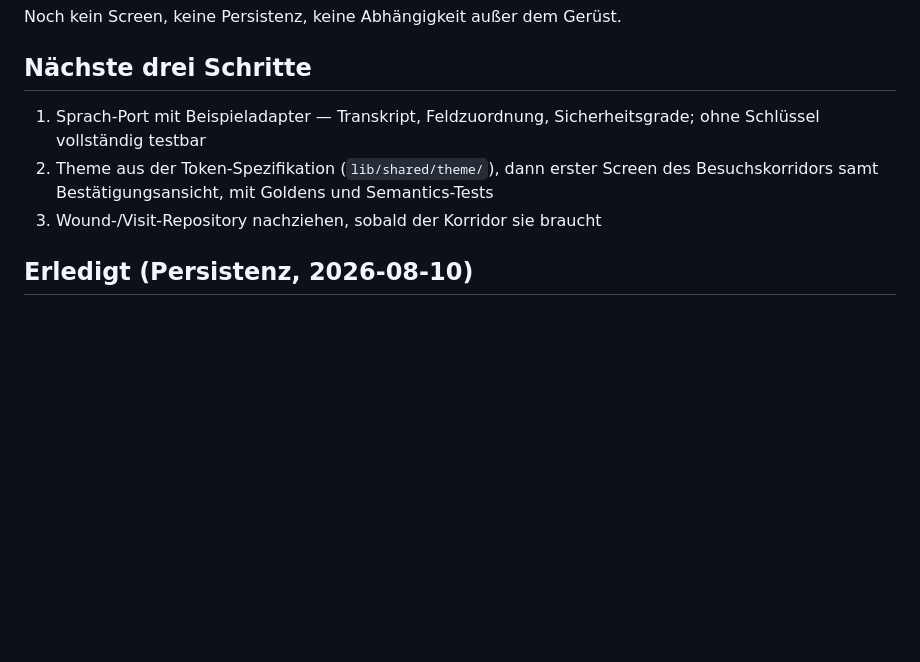
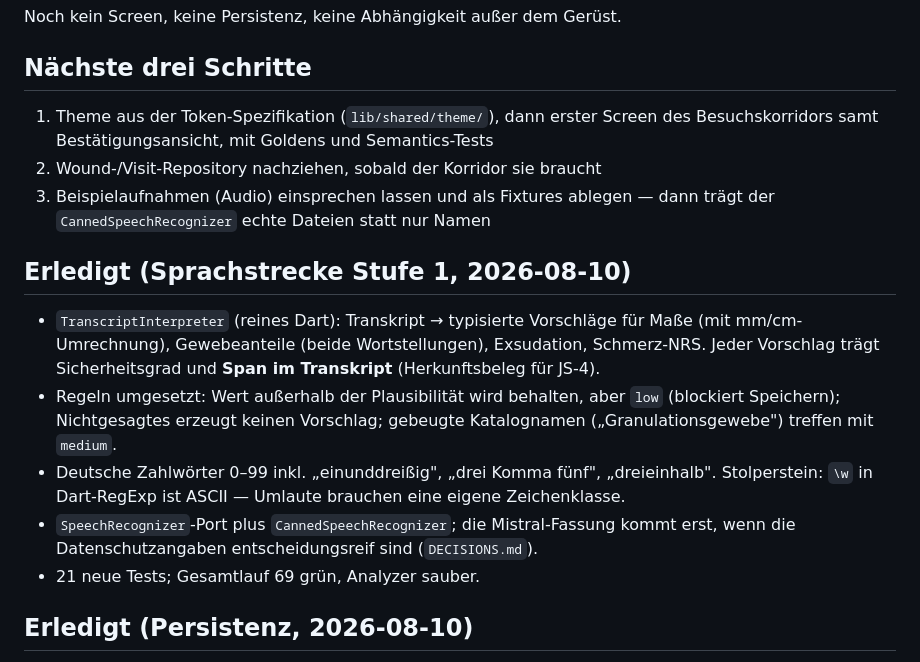
Before and after one commit to Schweitzerle/wunddoku, a Markdown page: PROGRESS.md, the part around the change. Rendered like a GitHub page; blank space fills up the shorter version.

Commit message:
docs: update PROGRESS after the capture package
Co-Authored-By: Claude Fable 5 <noreply@anthropic.com>
Claude-Session: https://claude.ai/code/session_01EYeVCRBm19sn3DCHQvrBqP

```diff
--- a/PROGRESS.md
+++ b/PROGRESS.md
@@ -22,12 +22,29 @@ Noch kein Screen, keine Persistenz, keine Abhängigkeit außer dem Gerüst.
 
 ## Nächste drei Schritte
 
-1. Sprach-Port mit Beispieladapter — Transkript, Feldzuordnung,
-   Sicherheitsgrade; ohne Schlüssel vollständig testbar
-2. Theme aus der Token-Spezifikation (`lib/shared/theme/`), dann erster Screen
+1. Theme aus der Token-Spezifikation (`lib/shared/theme/`), dann erster Screen
    des Besuchskorridors samt Bestätigungsansicht, mit Goldens und
    Semantics-Tests
-3. Wound-/Visit-Repository nachziehen, sobald der Korridor sie braucht
+2. Wound-/Visit-Repository nachziehen, sobald der Korridor sie braucht
+3. Beispielaufnahmen (Audio) einsprechen lassen und als Fixtures ablegen —
+   dann trägt der `CannedSpeechRecognizer` echte Dateien statt nur Namen
+
+## Erledigt (Sprachstrecke Stufe 1, 2026-08-10)
+
+- `TranscriptInterpreter` (reines Dart): Transkript → typisierte Vorschläge
+  für Maße (mit mm/cm-Umrechnung), Gewebeanteile (beide Wortstellungen),
+  Exsudation, Schmerz-NRS. Jeder Vorschlag trägt Sicherheitsgrad und
+  **Span im Transkript** (Herkunftsbeleg für JS-4).
+- Regeln umgesetzt: Wert außerhalb der Plausibilität wird behalten, aber
+  `low` (blockiert Speichern); Nichtgesagtes erzeugt keinen Vorschlag;
+  gebeugte Katalognamen („Granulationsgewebe") treffen mit `medium`.
+- Deutsche Zahlwörter 0–99 inkl. „einunddreißig", „drei Komma fünf",
+  „dreieinhalb". Stolperstein: `\w` in Dart-RegExp ist ASCII — Umlaute
+  brauchen eine eigene Zeichenklasse.
+- `SpeechRecognizer`-Port plus `CannedSpeechRecognizer`; die Mistral-Fassung
+  kommt erst, wenn die Datenschutzangaben entscheidungsreif sind
+  (`DECISIONS.md`).
+- 21 neue Tests; Gesamtlauf 69 grün, Analyzer sauber.
 
 ## Erledigt (Persistenz, 2026-08-10)
 
```
